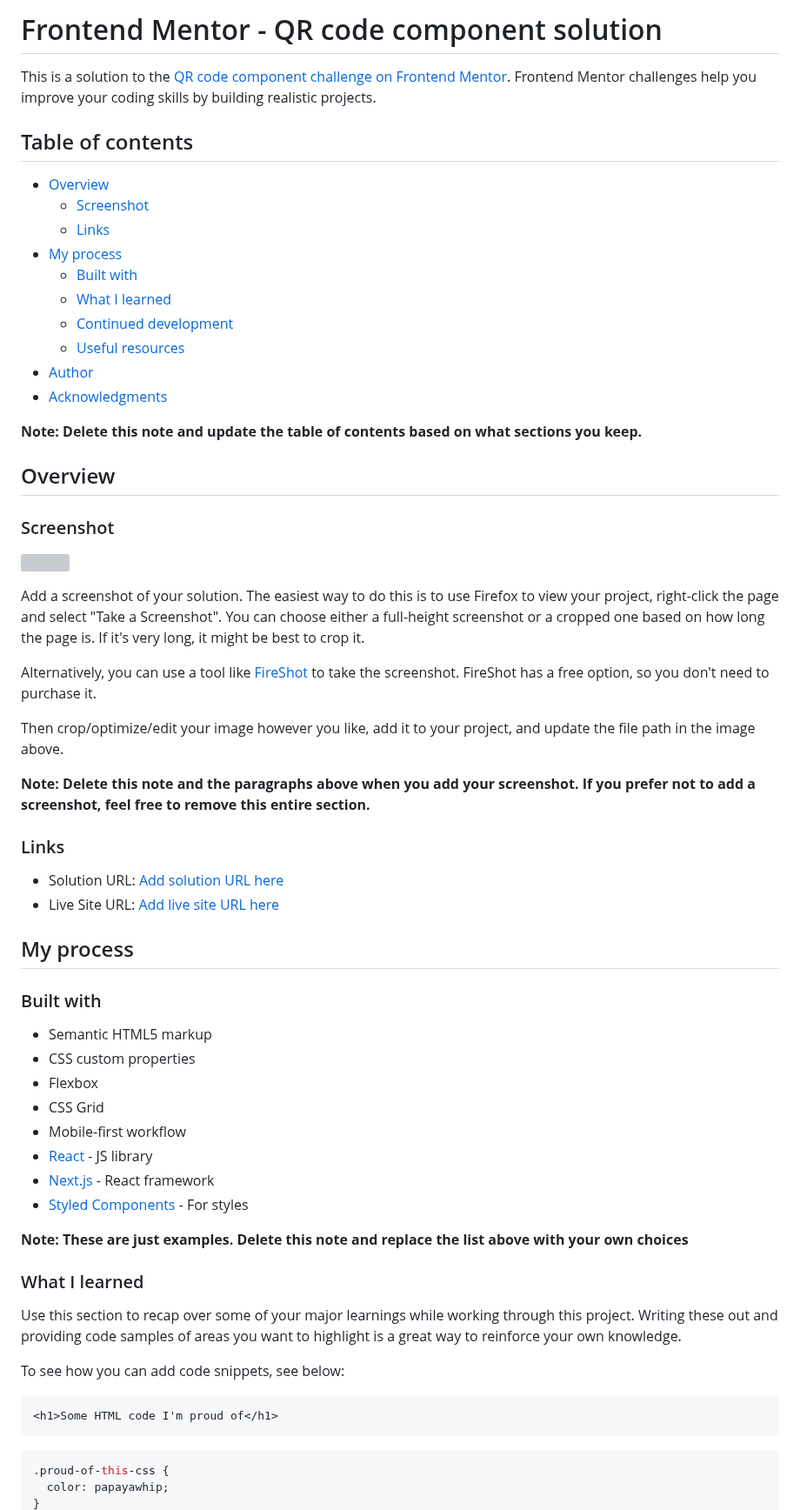
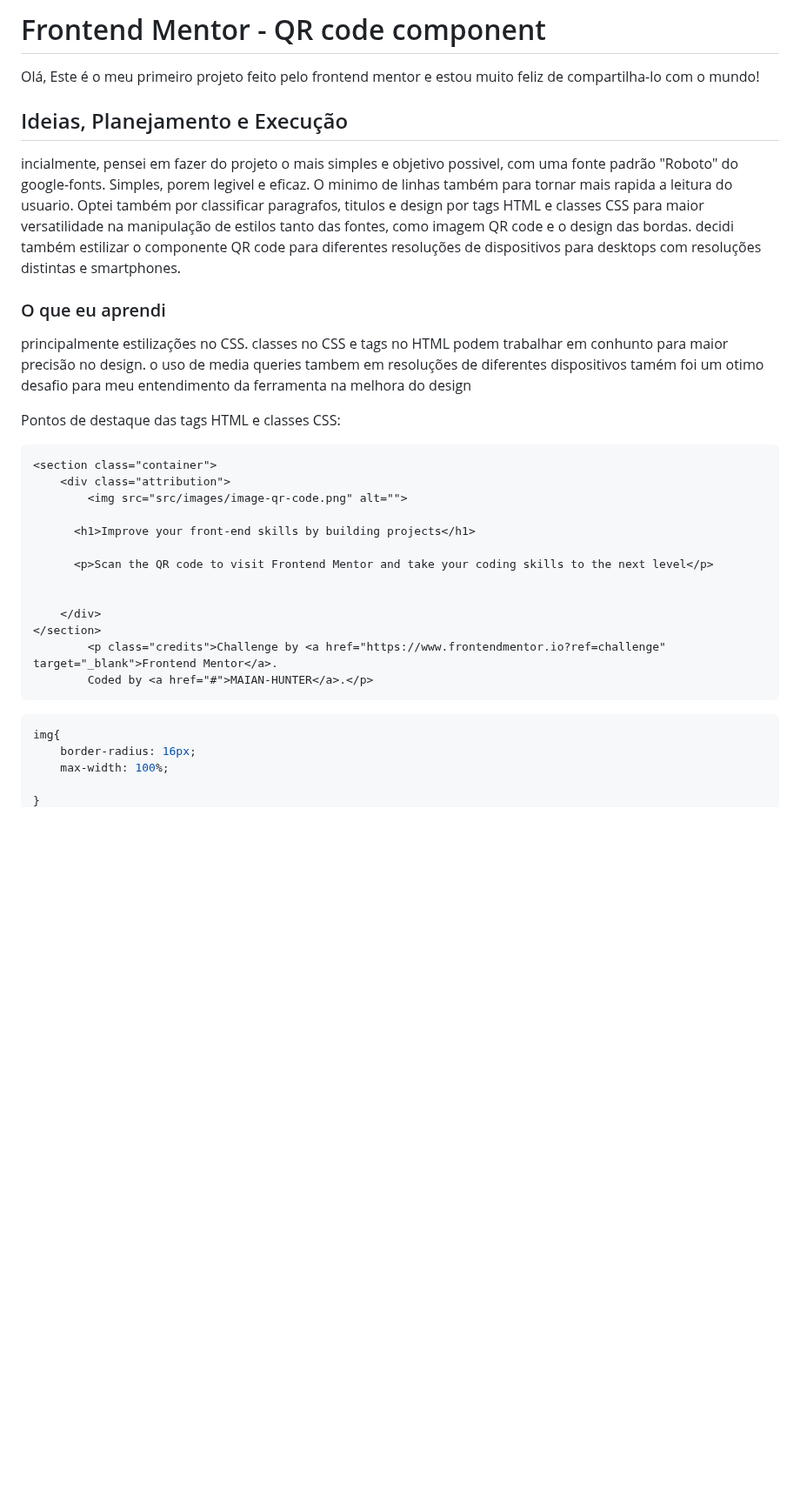
Before and after one commit to MAIAN-HUNTER/qr-code-component-main, a Markdown page: README-template.md, the part around one of its changes. Shown at 87% size. GitHub-like rendering; blank space fills up the shorter version; grey boxes are pictures that could not be loaded.

````diff
--- a/README-template.md
+++ b/README-template.md
@@ -1,66 +1,34 @@
-# Frontend Mentor - QR code component solution
+# Frontend Mentor - QR code component
 
-This is a solution to the [QR code component challenge on Frontend Mentor](https://www.frontendmentor.io/challenges/qr-code-component-iux_sIO_H). Frontend Mentor challenges help you improve your coding skills by building realistic projects.
+Olá, Este é o meu primeiro projeto feito pelo frontend mentor e estou muito feliz de compartilha-lo com o mundo!
 
-## Table of contents
+## Ideias, Planejamento e Execução
+incialmente, pensei em fazer do projeto o mais simples e objetivo possivel, com uma fonte padrão "Roboto" do google-fonts. Simples, porem legivel e eficaz. O minimo de linhas também para tornar mais rapida a leitura do usuario. Optei também por classificar paragrafos, titulos e design por tags HTML e classes CSS para maior versatilidade na manipulação de estilos tanto das fontes, como imagem QR code e o design das bordas. decidi também estilizar o componente QR code para diferentes resoluções de dispositivos para desktops com resoluções distintas e smartphones.
 
-- [Overview](#overview)
-  - [Screenshot](#screenshot)
-  - [Links](#links)
-- [My process](#my-process)
-  - [Built with](#built-with)
-  - [What I learned](#what-i-learned)
-  - [Continued development](#continued-development)
-  - [Useful resources](#useful-resources)
-- [Author](#author)
-- [Acknowledgments](#acknowledgments)
+### O que eu aprendi
 
-**Note: Delete this note and update the table of contents based on what sections you keep.**
+principalmente estilizações no CSS. classes no CSS e tags no HTML podem trabalhar em conhunto para maior precisão no  design. o uso de media queries tambem em resoluções de diferentes dispositivos tamém foi um otimo desafio para meu entendimento da ferramenta na melhora do design
 
-## Overview
-
-### Screenshot
-
-![](./screenshot.jpg)
-
-Add a screenshot of your solution. The easiest way to do this is to use Firefox to view your project, right-click the page and select "Take a Screenshot". You can choose either a full-height screenshot or a cropped one based on how long the page is. If it's very long, it might be best to crop it.
-
-Alternatively, you can use a tool like [FireShot](https://getfireshot.com/) to take the screenshot. FireShot has a free option, so you don't need to purchase it.
-
-Then crop/optimize/edit your image however you like, add it to your project, and update the file path in the image above.
-
-**Note: Delete this note and the paragraphs above when you add your screenshot. If you prefer not to add a screenshot, feel free to remove this entire section.**
-
-### Links
-
-- Solution URL: [Add solution URL here](https://your-solution-url.com)
-- Live Site URL: [Add live site URL here](https://your-live-site-url.com)
-
-## My process
-
-### Built with
-
-- Semantic HTML5 markup
-- CSS custom properties
-- Flexbox
-- CSS Grid
-- Mobile-first workflow
-- [React](https://reactjs.org/) - JS library
-- [Next.js](https://nextjs.org/) - React framework
-- [Styled Components](https://styled-components.com/) - For styles
-
-**Note: These are just examples. Delete this note and replace the list above with your own choices**
-
-### What I learned
-
-Use this section to recap over some of your major learnings while working through this project. Writing these out and providing code samples of areas you want to highlight is a great way to reinforce your own knowledge.
-
-To see how you can add code snippets, see below:
+Pontos de destaque das tags HTML e classes CSS:
 
 ```html
-<h1>Some HTML code I'm proud of</h1>
+<section class="container">
+    <div class="attribution">
+        <img src="src/images/image-qr-code.png" alt="">
+
+      <h1>Improve your front-end skills by building projects</h1>
+
+      <p>Scan the QR code to visit Frontend Mentor and take your coding skills to the next level</p>
+
+
+    </div>
+</section>
+        <p class="credits">Challenge by <a href="https://www.frontendmentor.io?ref=challenge" target="_blank">Frontend Mentor</a>.
+        Coded by <a href="#">MAIAN-HUNTER</a>.</p>
 ```
 ```css
-.proud-of-this-css {
-  color: papayawhip;
+img{
+    border-radius: 16px;
+    max-width: 100%;
+
 }
````
Also changed, not shown: other parts of README-template.md (+100 -32 lines), README.md (deleted, +0 -87 lines), style-guide.md (deleted, +0 -30 lines).
